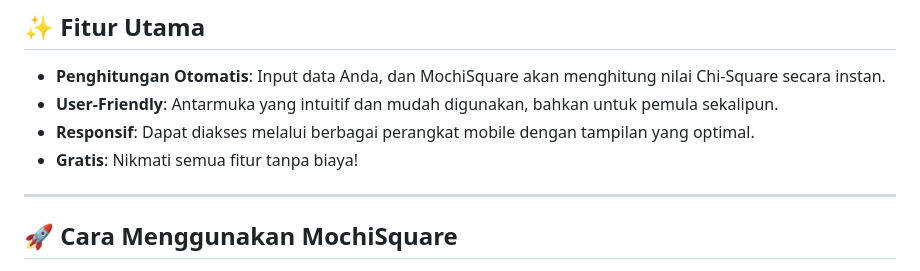
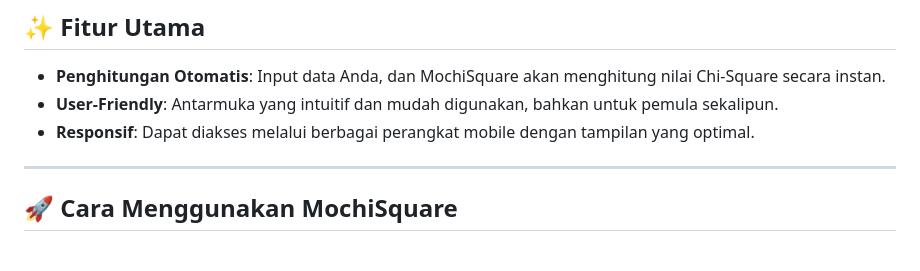
Before and after one commit to avicennarl/mochisquares, a Markdown page: README.md, the part around the change. GitHub-like rendering.

Commit message:
perubahan readme

```diff
--- a/README.md
+++ b/README.md
@@ -10,7 +10,6 @@
 - **Penghitungan Otomatis**: Input data Anda, dan MochiSquare akan menghitung nilai Chi-Square secara instan.
 - **User-Friendly**: Antarmuka yang intuitif dan mudah digunakan, bahkan untuk pemula sekalipun.
 - **Responsif**: Dapat diakses melalui berbagai perangkat mobile dengan tampilan yang optimal.
-- **Gratis**: Nikmati semua fitur tanpa biaya!
 
 ---
 
```
